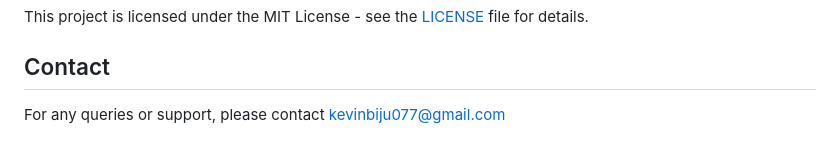
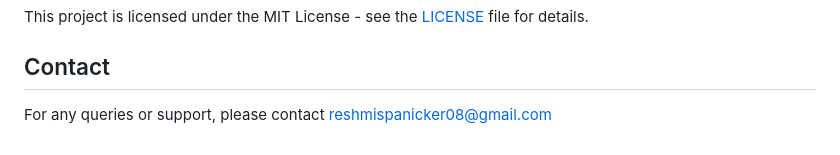
Before and after one commit to reshmi-s-panicker/MealMate, a Markdown page: README.md, the part around the change. Drawn GitHub-style.

Commit message:
Update contact email in README.md

```diff
--- a/README.md
+++ b/README.md
@@ -99,4 +99,4 @@ This project is licensed under the MIT License - see the [LICENSE](LICENSE) file
 
 
 ## Contact
-For any queries or support, please contact kevinbiju077@gmail.com
+For any queries or support, please contact reshmispanicker08@gmail.com
```
